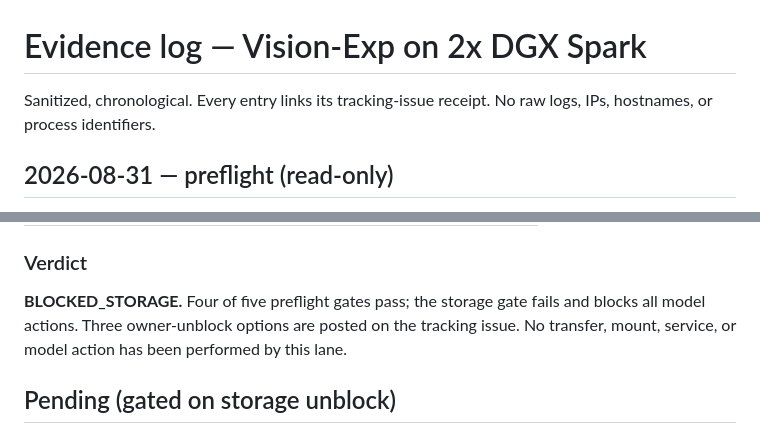
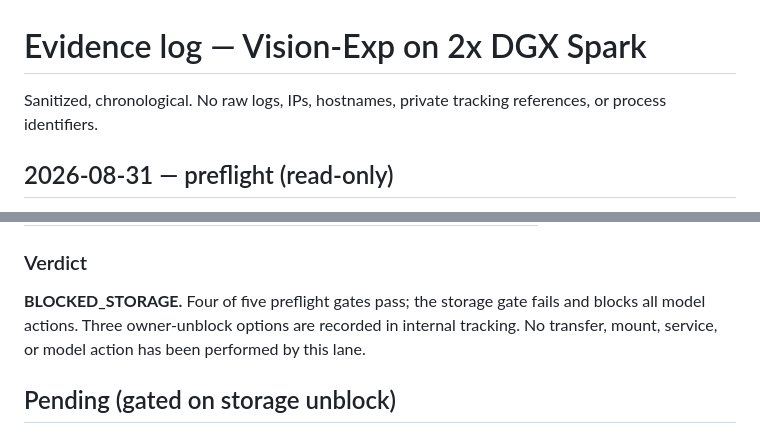
Before and after one commit to PixelML/DeepSeek-V4-Flash-Vision-Exp-DGX-Spark, a Markdown page: EVIDENCE.md, 2 parts joined by grey strips. Rendered like a GitHub page.

```diff
--- a/EVIDENCE.md
+++ b/EVIDENCE.md
@@ -1,6 +1,6 @@
 # Evidence log — Vision-Exp on 2x DGX Spark
 
-Sanitized, chronological. Every entry links its tracking-issue
-receipt. No raw logs, IPs, hostnames, or process identifiers.
+Sanitized, chronological. No raw logs, IPs, hostnames, private tracking
+references, or process identifiers.
 
 ## 2026-08-31 — preflight (read-only)
@@ -84,7 +80,7 @@ Receipts: [#70 ack](https://github.com/seanphan/pixelml/issues/70#issuecomment-5
 
 **BLOCKED_STORAGE.** Four of five preflight gates pass; the storage
 gate fails and blocks all model actions. Three owner-unblock options
-are posted on the tracking issue. No transfer, mount, service, or
+are recorded in internal tracking. No transfer, mount, service, or
 model action has been performed by this lane.
 
 ## Pending (gated on storage unblock)
```
Also changed, not shown: other parts of EVIDENCE.md (+0 -4 lines), README.md (+3 -6 lines), assets/status-card.png, 1 other file.
